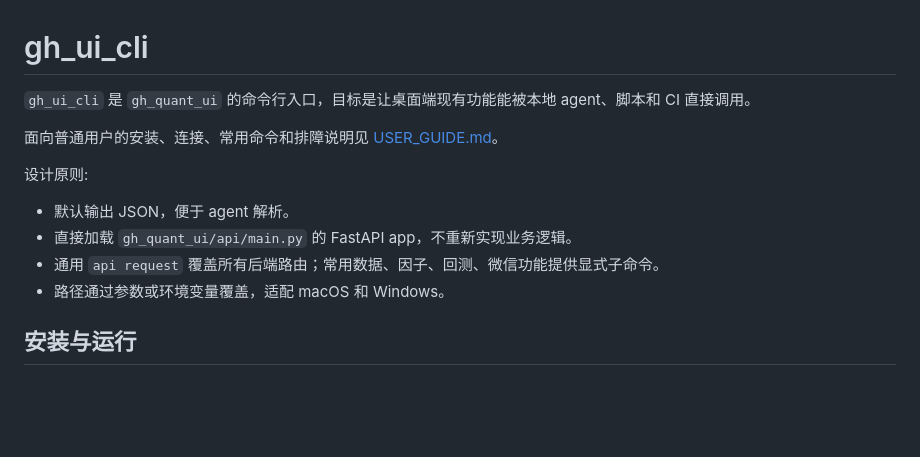
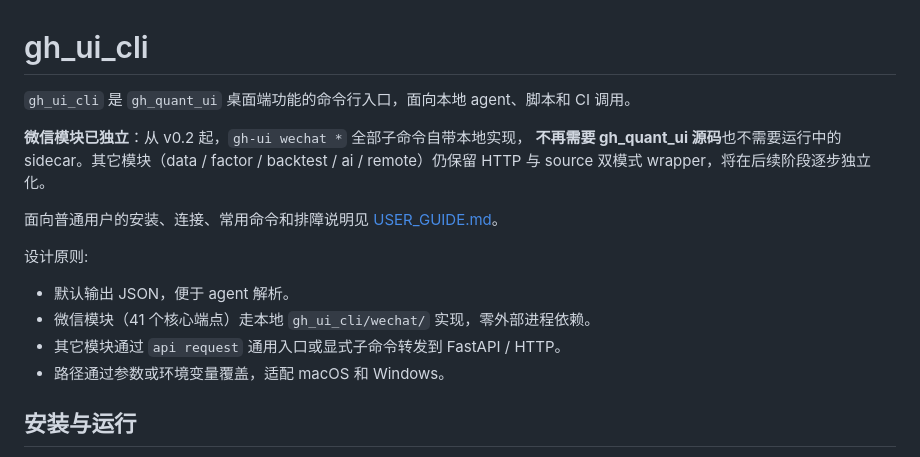
Before and after one commit to Hedicx2020/wx_official_cli, a Markdown page: README.md, the part around the change. Rendered like a GitHub page; blank space fills up the shorter version.

Commit message:
docs: 标注微信模块独立化交付
更新 README 头部说明：微信模块已自带本地实现，不再需要 gh_quant_ui 源码或
运行中的 sidecar。其它模块（data/factor/backtest/ai/remote）保留 wrapper
形态，待后续阶段迁移。

Co-Authored-By: Claude Opus 4.7 (1M context) <noreply@anthropic.com>

```diff
--- a/README.md
+++ b/README.md
@@ -1,14 +1,18 @@
 # gh_ui_cli
 
-`gh_ui_cli` 是 `gh_quant_ui` 的命令行入口，目标是让桌面端现有功能能被本地 agent、脚本和 CI 直接调用。
+`gh_ui_cli` 是 `gh_quant_ui` 桌面端功能的命令行入口，面向本地 agent、脚本和 CI 调用。
+
+**微信模块已独立**：从 v0.2 起，`gh-ui wechat *` 全部子命令自带本地实现，
+**不再需要 gh_quant_ui 源码**也不需要运行中的 sidecar。其它模块（data / factor /
+backtest / ai / remote）仍保留 HTTP 与 source 双模式 wrapper，将在后续阶段逐步独立化。
 
 面向普通用户的安装、连接、常用命令和排障说明见 [USER_GUIDE.md](USER_GUIDE.md)。
 
 设计原则:
 
 - 默认输出 JSON，便于 agent 解析。
-- 直接加载 `gh_quant_ui/api/main.py` 的 FastAPI app，不重新实现业务逻辑。
-- 通用 `api request` 覆盖所有后端路由；常用数据、因子、回测、微信功能提供显式子命令。
+- 微信模块（41 个核心端点）走本地 `gh_ui_cli/wechat/` 实现，零外部进程依赖。
+- 其它模块通过 `api request` 通用入口或显式子命令转发到 FastAPI / HTTP。
 - 路径通过参数或环境变量覆盖，适配 macOS 和 Windows。
 
 ## 安装与运行
```
